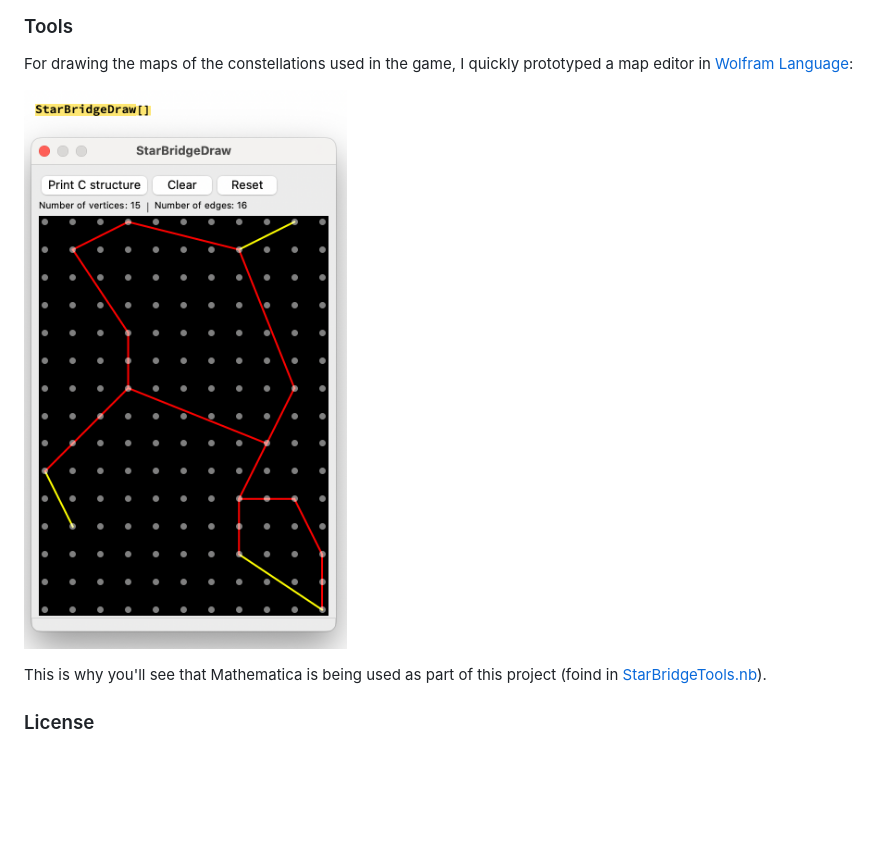
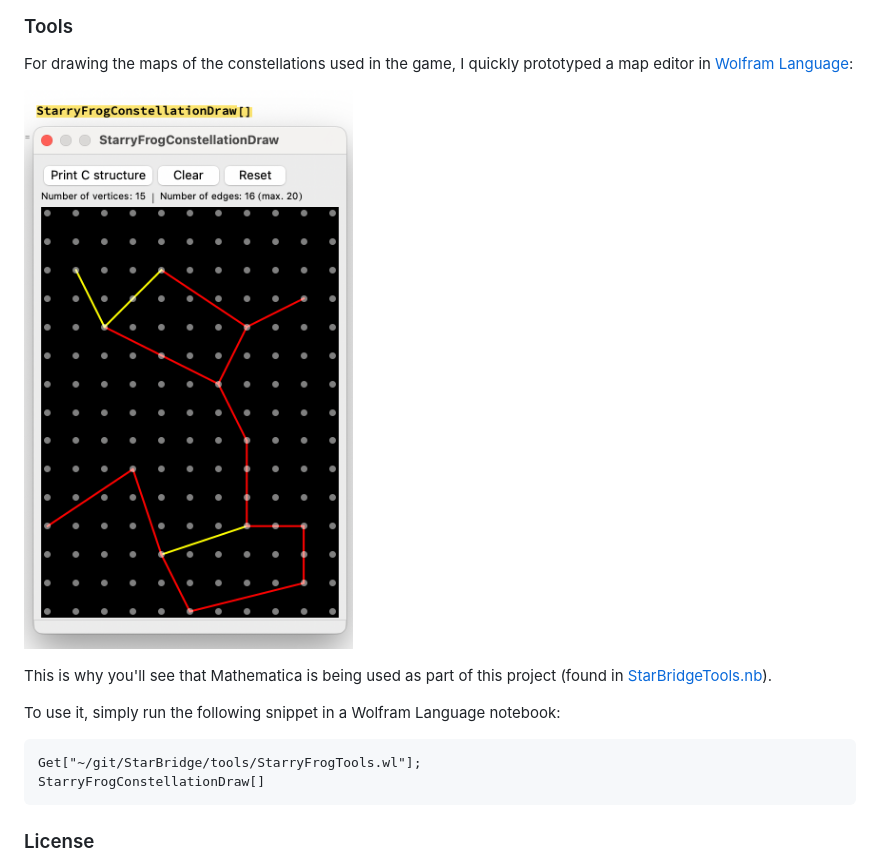
Before and after one commit to daneelsan/StarBridge, a Markdown page: README.md, the part around the change printed below. Drawn GitHub-style; pictures changed too: screenshots/screenshot003.png; blank space fills up the shorter version.

Commit message:
Move the StarryFrogTools code to a Mathematica package

````diff
--- a/README.md
+++ b/README.md
@@ -54,5 +54,11 @@ For drawing the maps of the constellations used in the game, I quickly prototype
 
-This is why you'll see that Mathematica is being used as part of this project (foind in [StarBridgeTools.nb](tools/StarBridgeTools.nb)).
+This is why you'll see that Mathematica is being used as part of this project (found in [StarBridgeTools.nb](tools/StarryFrogTools.wl)).
+
+To use it, simply run the following snippet in a Wolfram Language notebook:
+```Mathematica
+Get["~/git/StarBridge/tools/StarryFrogTools.wl"];
+StarryFrogConstellationDraw[]
+```
 
 ### License
 
````
Also changed, not shown: other parts of README.md (+1 -1 lines), 3 other files.
